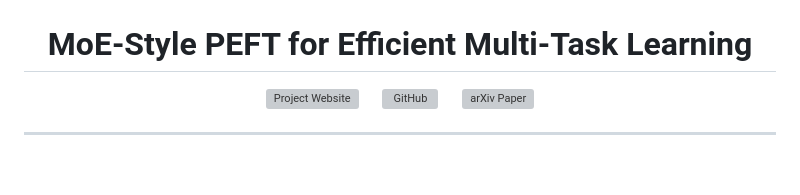
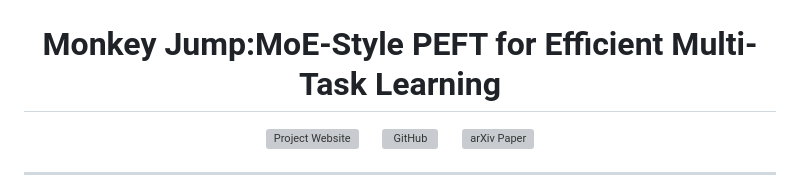
Before and after one commit to Nusrat-Prottasha/MonkeyJump, a Markdown page: README.md, the part around the change. GitHub-like rendering; blank space fills up the shorter version; grey boxes are pictures that could not be loaded.

```diff
--- a/README.md
+++ b/README.md
@@ -2,7 +2,7 @@
   <img src="assets/Money_Jump.png" alt="Monkey Jump Logo" width="600"/>
 </p>
 
-<h1 align="center">MoE-Style PEFT for Efficient Multi-Task Learning</h1>
+<h1 align="center"> Monkey Jump:MoE-Style PEFT for Efficient Multi-Task Learning</h1>
 <p align="center">
   <a href="#" target="_blank">
     <img src="assets/web.png" alt="Project Website" height="36">
```
